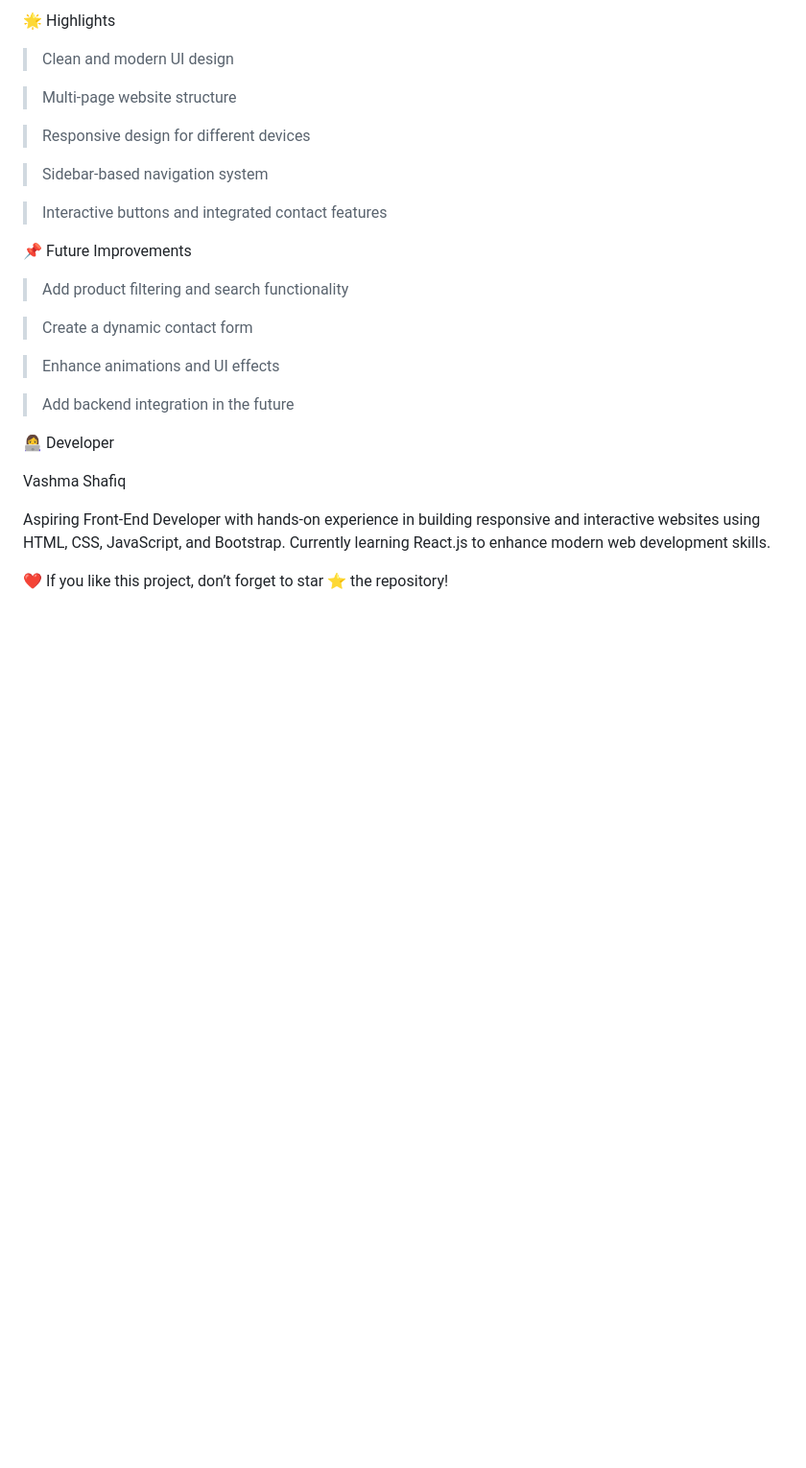
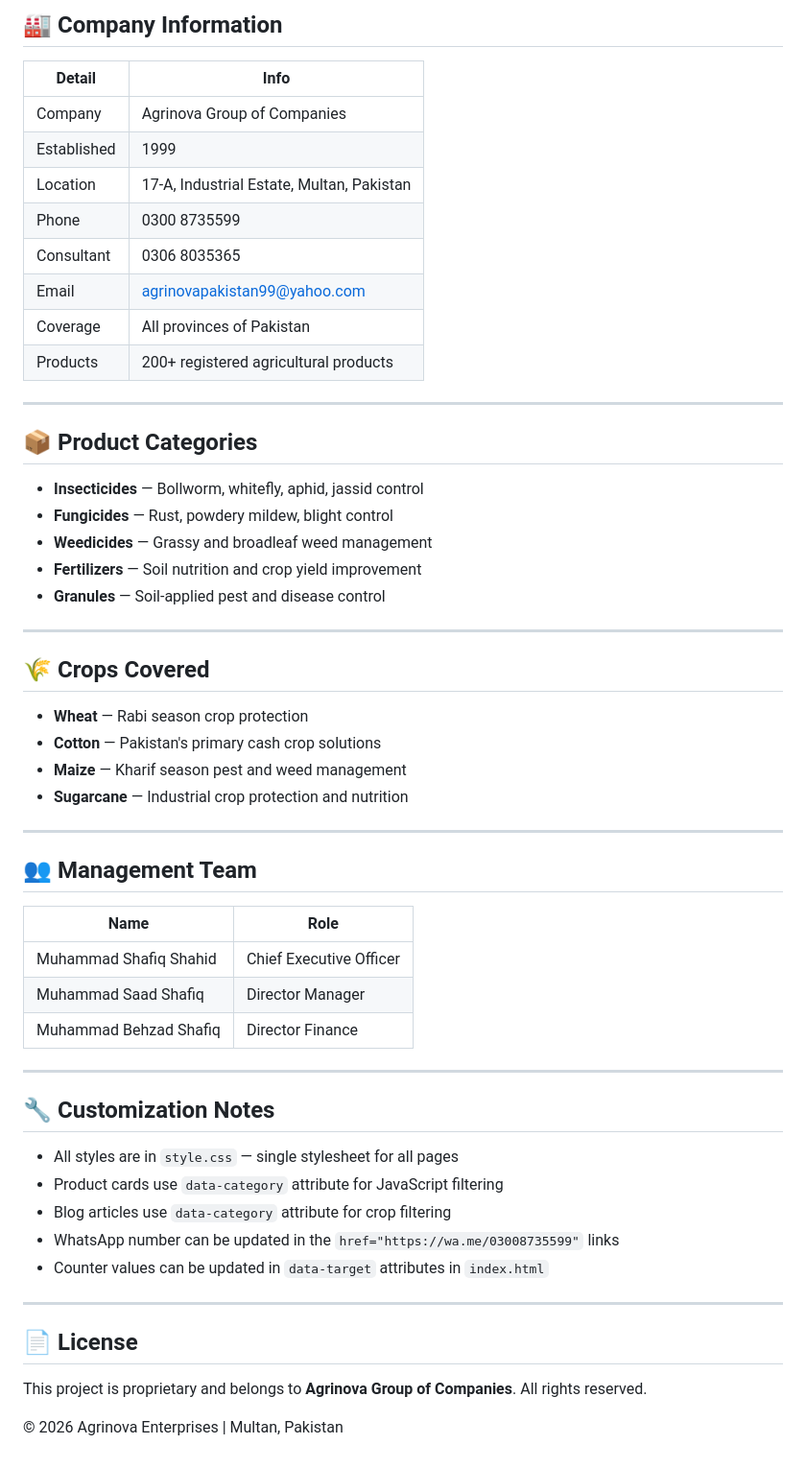
Before and after one commit to vashmas/Agricultural_Website, a Markdown page: README.md, the part around one of its changes. Shown at 96% size. Rendered like a GitHub page; blank space fills up the shorter version.

Commit message:
Revise README for clarity and detail
Updated README to enhance project overview, features, and structure.

```diff
--- a/README.md
+++ b/README.md
@@ -113,33 +134,61 @@ Users can easily access contact information without navigating to a separate pag
 
 
-🌟 Highlights
+## 🏭 Company Information
 
-> Clean and modern UI design
+| Detail | Info |
+|--------|------|
+| Company | Agrinova Group of Companies |
+| Established | 1999 |
+| Location | 17-A, Industrial Estate, Multan, Pakistan |
+| Phone | 0300 8735599 |
+| Consultant | 0306 8035365 |
+| Email | agrinovapakistan99@yahoo.com |
+| Coverage | All provinces of Pakistan |
+| Products | 200+ registered agricultural products |
 
-> Multi-page website structure
+---
 
-> Responsive design for different devices
+## 📦 Product Categories
 
-> Sidebar-based navigation system
+- **Insecticides** — Bollworm, whitefly, aphid, jassid control
+- **Fungicides** — Rust, powdery mildew, blight control
+- **Weedicides** — Grassy and broadleaf weed management
+- **Fertilizers** — Soil nutrition and crop yield improvement
+- **Granules** — Soil-applied pest and disease control
 
-> Interactive buttons and integrated contact features
+---
 
+## 🌾 Crops Covered
 
-📌 Future Improvements
+- **Wheat** — Rabi season crop protection
+- **Cotton** — Pakistan's primary cash crop solutions
+- **Maize** — Kharif season pest and weed management
+- **Sugarcane** — Industrial crop protection and nutrition
 
-> Add product filtering and search functionality
+---
 
-> Create a dynamic contact form
+## 👥 Management Team
 
-> Enhance animations and UI effects
+| Name | Role |
+|------|------|
+| Muhammad Shafiq Shahid | Chief Executive Officer |
+| Muhammad Saad Shafiq | Director Manager |
+| Muhammad Behzad Shafiq | Director Finance |
 
-> Add backend integration in the future
+---
 
-👩‍💻 Developer
+## 🔧 Customization Notes
 
-Vashma Shafiq
+- All styles are in `style.css` — single stylesheet for all pages
+- Product cards use `data-category` attribute for JavaScript filtering
+- Blog articles use `data-category` attribute for crop filtering
+- WhatsApp number can be updated in the `href="https://wa.me/03008735599"` links
+- Counter values can be updated in `data-target` attributes in `index.html`
 
-Aspiring Front-End Developer with hands-on experience in building responsive and interactive websites using HTML, CSS, JavaScript, and Bootstrap. Currently learning React.js to enhance modern web development skills.
+---
 
+## 📄 License
 
-❤️ If you like this project, don’t forget to star ⭐ the repository!
+This project is proprietary and belongs to **Agrinova Group of Companies**. All rights reserved.
+
+© 2026 Agrinova Enterprises | Multan, Pakistan
```
Also changed, not shown: other parts of README.md (+108 -87 lines).
